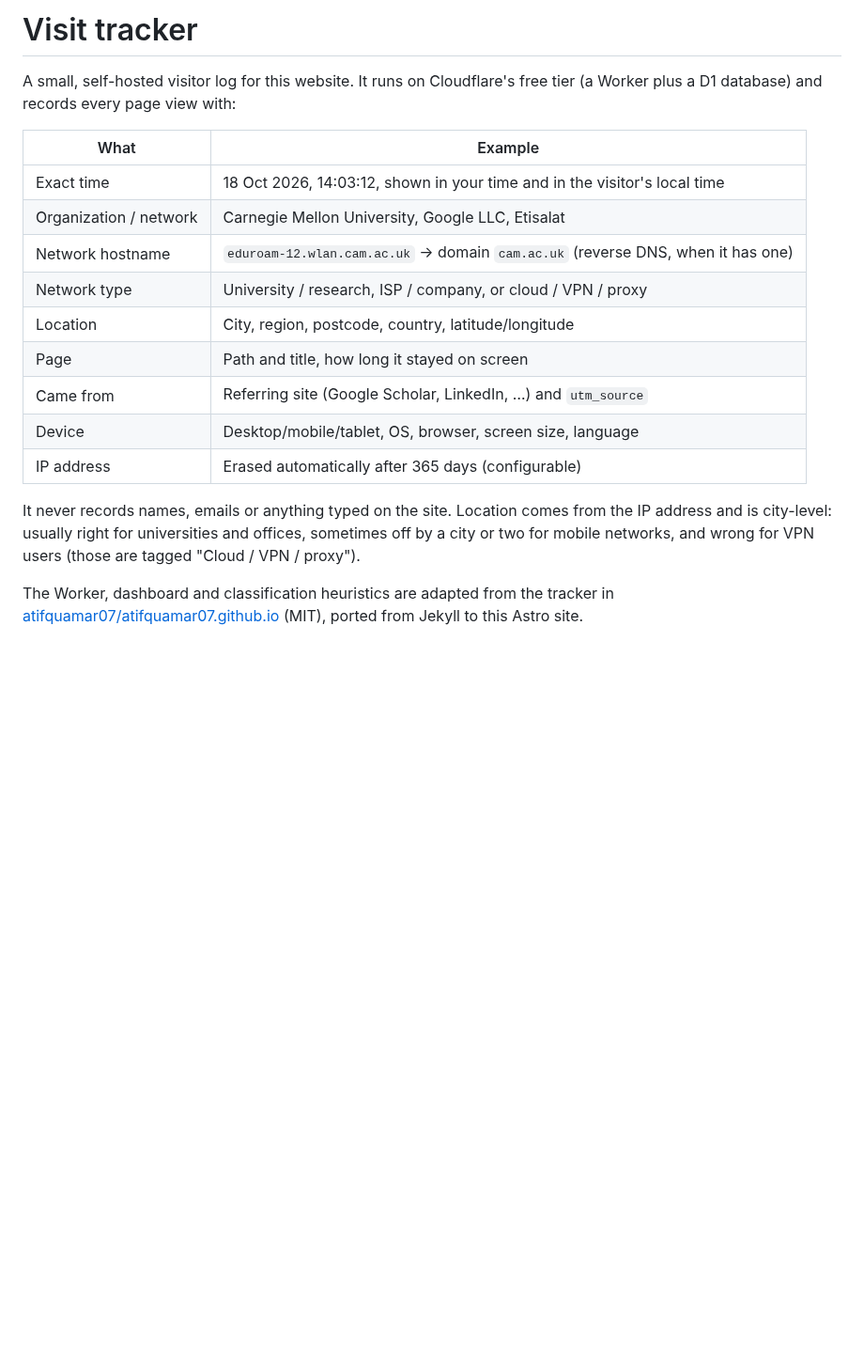
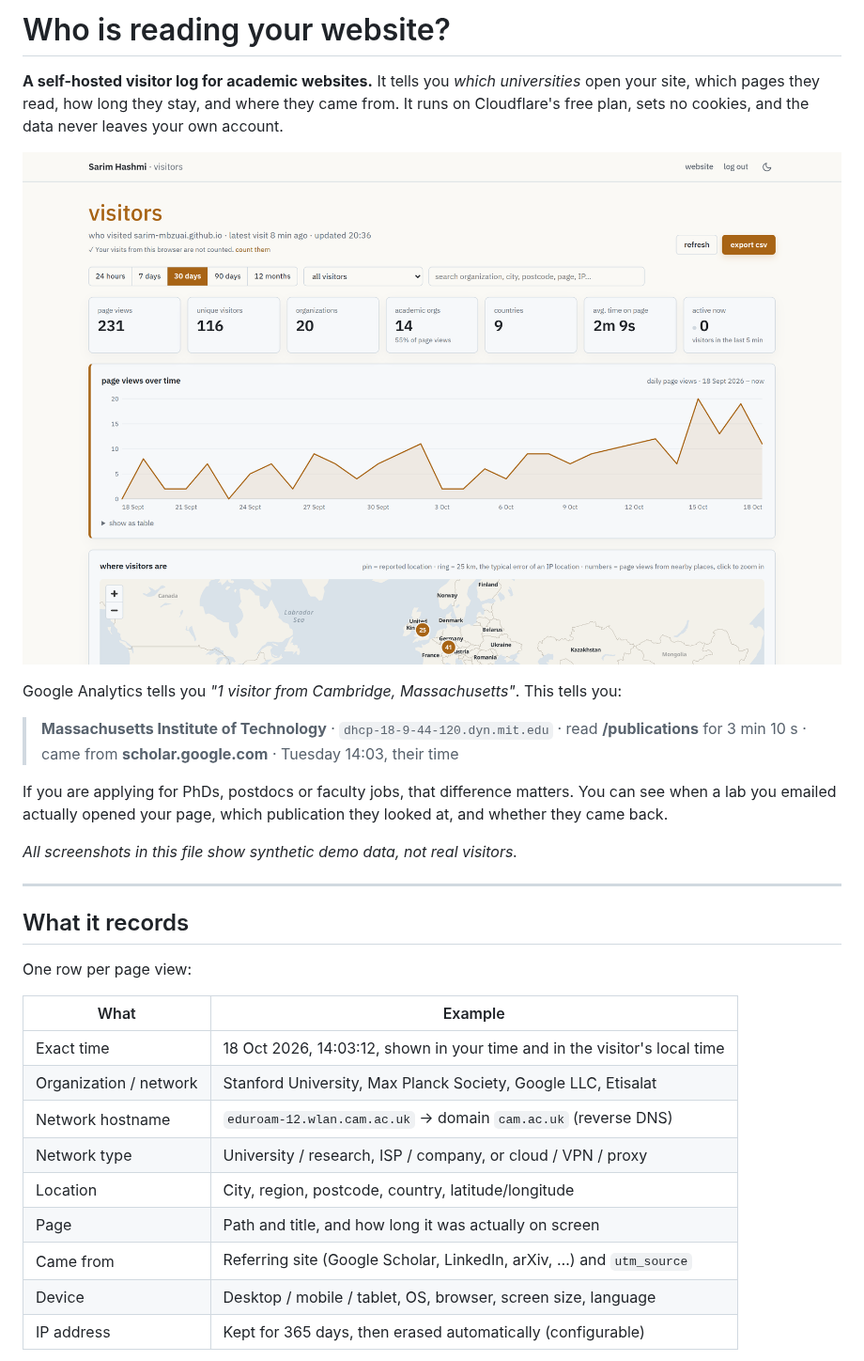
Before and after one commit to Sarim-MBZUAI/Sarim-MBZUAI.github.io, a Markdown page: visit-tracker/README.md, the part around one of its changes. Shown at 94% size. Rendered like a GitHub page; pictures changed too: visit-tracker/docs/dashboard.png (added); blank space fills up the shorter version.

Commit message:
Rewrite visit tracker README with screenshots

```diff
--- a/visit-tracker/README.md
+++ b/visit-tracker/README.md
@@ -1,19 +1,34 @@
-# Visit tracker
+# Who is reading your website?
 
-A small, self-hosted visitor log for this website. It runs on Cloudflare's free tier (a Worker plus a D1 database) and records every page view with:
+**A self-hosted visitor log for academic websites.** It tells you *which universities* open your site, which pages they read, how long they stay, and where they came from. It runs on Cloudflare's free plan, sets no cookies, and the data never leaves your own account.
 
-| What                   | Example                                                                         |
-| ---------------------- | ------------------------------------------------------------------------------- |
-| Exact time             | 18 Oct 2026, 14:03:12, shown in your time and in the visitor's local time       |
-| Organization / network | Carnegie Mellon University, Google LLC, Etisalat                                |
-| Network hostname       | `eduroam-12.wlan.cam.ac.uk` → domain `cam.ac.uk` (reverse DNS, when it has one) |
-| Network type           | University / research, ISP / company, or cloud / VPN / proxy                    |
-| Location               | City, region, postcode, country, latitude/longitude                             |
-| Page                   | Path and title, how long it stayed on screen                                    |
-| Came from              | Referring site (Google Scholar, LinkedIn, …) and `utm_source`                   |
-| Device                 | Desktop/mobile/tablet, OS, browser, screen size, language                       |
-| IP address             | Erased automatically after 365 days (configurable)                              |
+<p align="center">
+  <img src="docs/dashboard.png" alt="The visitors dashboard: page views, unique visitors, organizations, academic organizations, countries, time on page, a 30-day chart and a world map" width="960">
+</p>
 
-It never records names, emails or anything typed on the site. Location comes from the IP address and is city-level: usually right for universities and offices, sometimes off by a city or two for mobile networks, and wrong for VPN users (those are tagged "Cloud / VPN / proxy").
+Google Analytics tells you *"1 visitor from Cambridge, Massachusetts"*. This tells you:
 
-The Worker, dashboard and classification heuristics are adapted from the tracker in [atifquamar07/atifquamar07.github.io](https://github.com/atifquamar07/atifquamar07.github.io) (MIT), ported from Jekyll to this Astro site.
+> **Massachusetts Institute of Technology** · `dhcp-18-9-44-120.dyn.mit.edu` · read **/publications** for 3 min 10 s · came from **scholar.google.com** · Tuesday 14:03, their time
+
+If you are applying for PhDs, postdocs or faculty jobs, that difference matters. You can see when a lab you emailed actually opened your page, which publication they looked at, and whether they came back.
+
+*All screenshots in this file show synthetic demo data, not real visitors.*
+
+---
+
+## What it records
+
+One row per page view:
+
+| What                   | Example                                                                   |
+| ---------------------- | ------------------------------------------------------------------------- |
+| Exact time             | 18 Oct 2026, 14:03:12, shown in your time and in the visitor's local time |
+| Organization / network | Stanford University, Max Planck Society, Google LLC, Etisalat             |
+| Network hostname       | `eduroam-12.wlan.cam.ac.uk` → domain `cam.ac.uk` (reverse DNS)            |
+| Network type           | University / research, ISP / company, or cloud / VPN / proxy              |
+| Location               | City, region, postcode, country, latitude/longitude                       |
+| Page                   | Path and title, and how long it was actually on screen                    |
+| Came from              | Referring site (Google Scholar, LinkedIn, arXiv, …) and `utm_source`      |
+| Device                 | Desktop / mobile / tablet, OS, browser, screen size, language             |
+| IP address             | Kept for 365 days, then erased automatically (configurable)               |
+
```
Also changed, not shown: other parts of visit-tracker/README.md (+85 -48 lines), visit-tracker/docs/breakdown.png (added), visit-tracker/docs/contact-map.png (added), visit-tracker/docs/dashboard-dark.png (added), visit-tracker/docs/map.png (added), visit-tracker/docs/visits.png (added).
